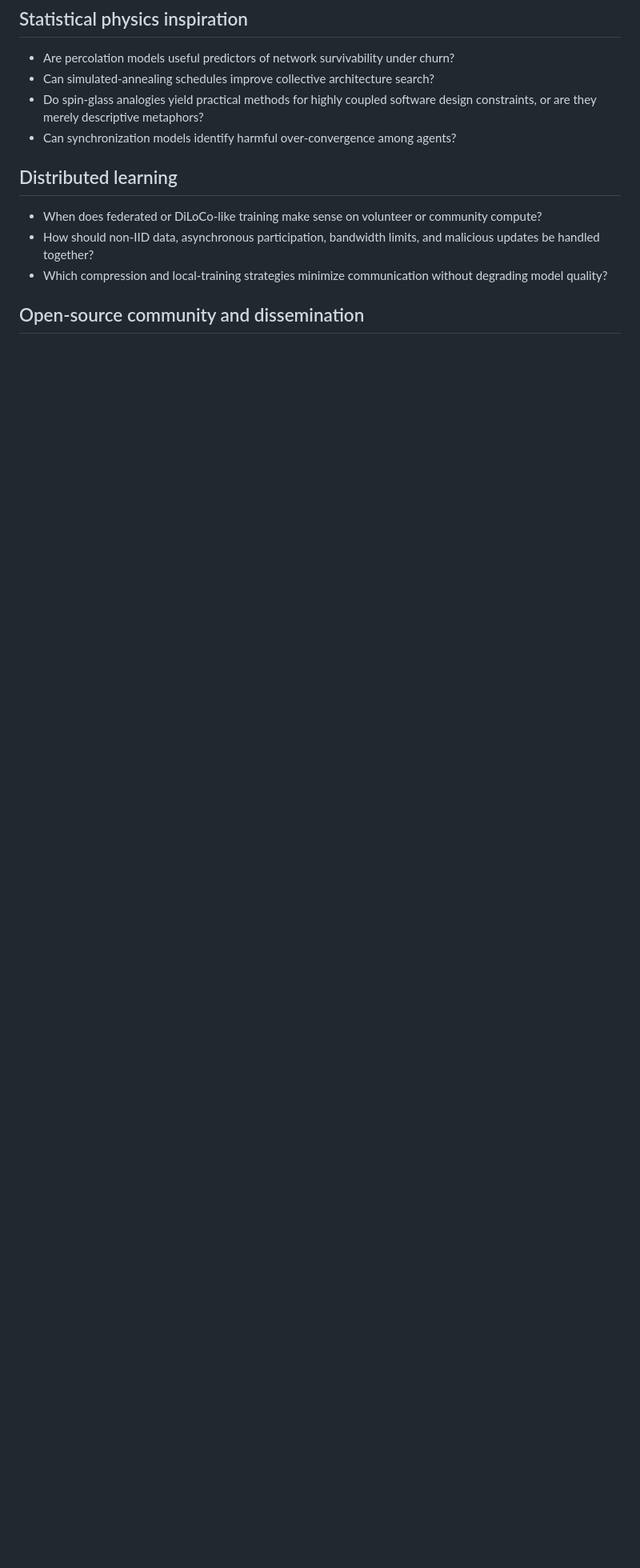
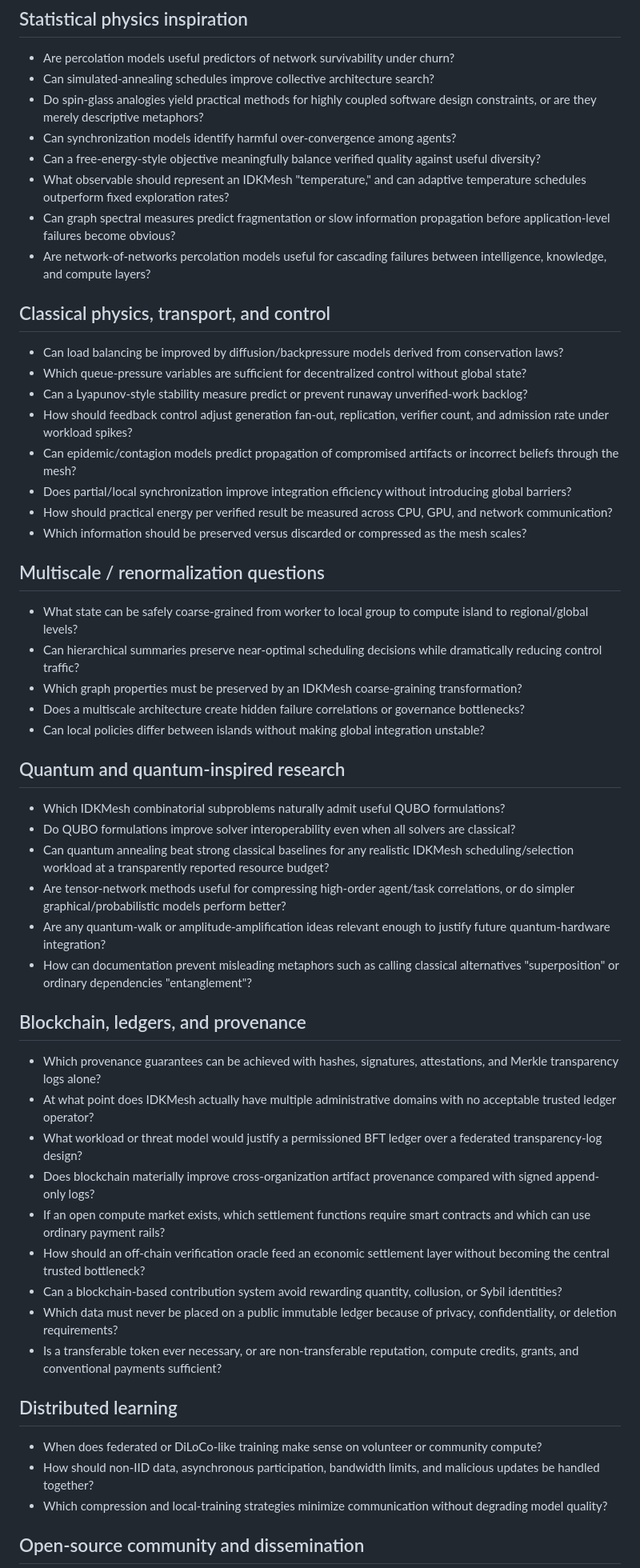
Before and after one commit to MSKazemi/idkmesh, a Markdown page: RESEARCH_QUESTIONS.md, the part around one of its changes. Shown at 80% size. GitHub-like rendering; blank space fills up the shorter version.

Commit message:
Expand physics, quantum, and blockchain research questions

```diff
--- a/RESEARCH_QUESTIONS.md
+++ b/RESEARCH_QUESTIONS.md
@@ -89,6 +89,50 @@ This document captures open questions that should drive experiments, prototypes,
 - Can simulated-annealing schedules improve collective architecture search?
 - Do spin-glass analogies yield practical methods for highly coupled software design constraints, or are they merely descriptive metaphors?
 - Can synchronization models identify harmful over-convergence among agents?
+- Can a free-energy-style objective meaningfully balance verified quality against useful diversity?
+- What observable should represent an IDKMesh "temperature," and can adaptive temperature schedules outperform fixed exploration rates?
+- Can graph spectral measures predict fragmentation or slow information propagation before application-level failures become obvious?
+- Are network-of-networks percolation models useful for cascading failures between intelligence, knowledge, and compute layers?
+
+## Classical physics, transport, and control
+
+- Can load balancing be improved by diffusion/backpressure models derived from conservation laws?
+- Which queue-pressure variables are sufficient for decentralized control without global state?
+- Can a Lyapunov-style stability measure predict or prevent runaway unverified-work backlog?
+- How should feedback control adjust generation fan-out, replication, verifier count, and admission rate under workload spikes?
+- Can epidemic/contagion models predict propagation of compromised artifacts or incorrect beliefs through the mesh?
+- Does partial/local synchronization improve integration efficiency without introducing global barriers?
+- How should practical energy per verified result be measured across CPU, GPU, and network communication?
+- Which information should be preserved versus discarded or compressed as the mesh scales?
+
+## Multiscale / renormalization questions
+
+- What state can be safely coarse-grained from worker to local group to compute island to regional/global levels?
+- Can hierarchical summaries preserve near-optimal scheduling decisions while dramatically reducing control traffic?
+- Which graph properties must be preserved by an IDKMesh coarse-graining transformation?
+- Does a multiscale architecture create hidden failure correlations or governance bottlenecks?
+- Can local policies differ between islands without making global integration unstable?
+
+## Quantum and quantum-inspired research
+
+- Which IDKMesh combinatorial subproblems naturally admit useful QUBO formulations?
+- Do QUBO formulations improve solver interoperability even when all solvers are classical?
+- Can quantum annealing beat strong classical baselines for any realistic IDKMesh scheduling/selection workload at a transparently reported resource budget?
+- Are tensor-network methods useful for compressing high-order agent/task correlations, or do simpler graphical/probabilistic models perform better?
+- Are any quantum-walk or amplitude-amplification ideas relevant enough to justify future quantum-hardware integration?
+- How can documentation prevent misleading metaphors such as calling classical alternatives "superposition" or ordinary dependencies "entanglement"?
+
+## Blockchain, ledgers, and provenance
+
+- Which provenance guarantees can be achieved with hashes, signatures, attestations, and Merkle transparency logs alone?
+- At what point does IDKMesh actually have multiple administrative domains with no acceptable trusted ledger operator?
+- What workload or threat model would justify a permissioned BFT ledger over a federated transparency-log design?
+- Does blockchain materially improve cross-organization artifact provenance compared with signed append-only logs?
+- If an open compute market exists, which settlement functions require smart contracts and which can use ordinary payment rails?
+- How should an off-chain verification oracle feed an economic settlement layer without becoming the central trusted bottleneck?
+- Can a blockchain-based contribution system avoid rewarding quantity, collusion, or Sybil identities?
+- Which data must never be placed on a public immutable ledger because of privacy, confidentiality, or deletion requirements?
+- Is a transferable token ever necessary, or are non-transferable reputation, compute credits, grants, and conventional payments sufficient?
 
 ## Distributed learning
 
```
Also changed, not shown: other parts of RESEARCH_QUESTIONS.md (+6 -0 lines).
